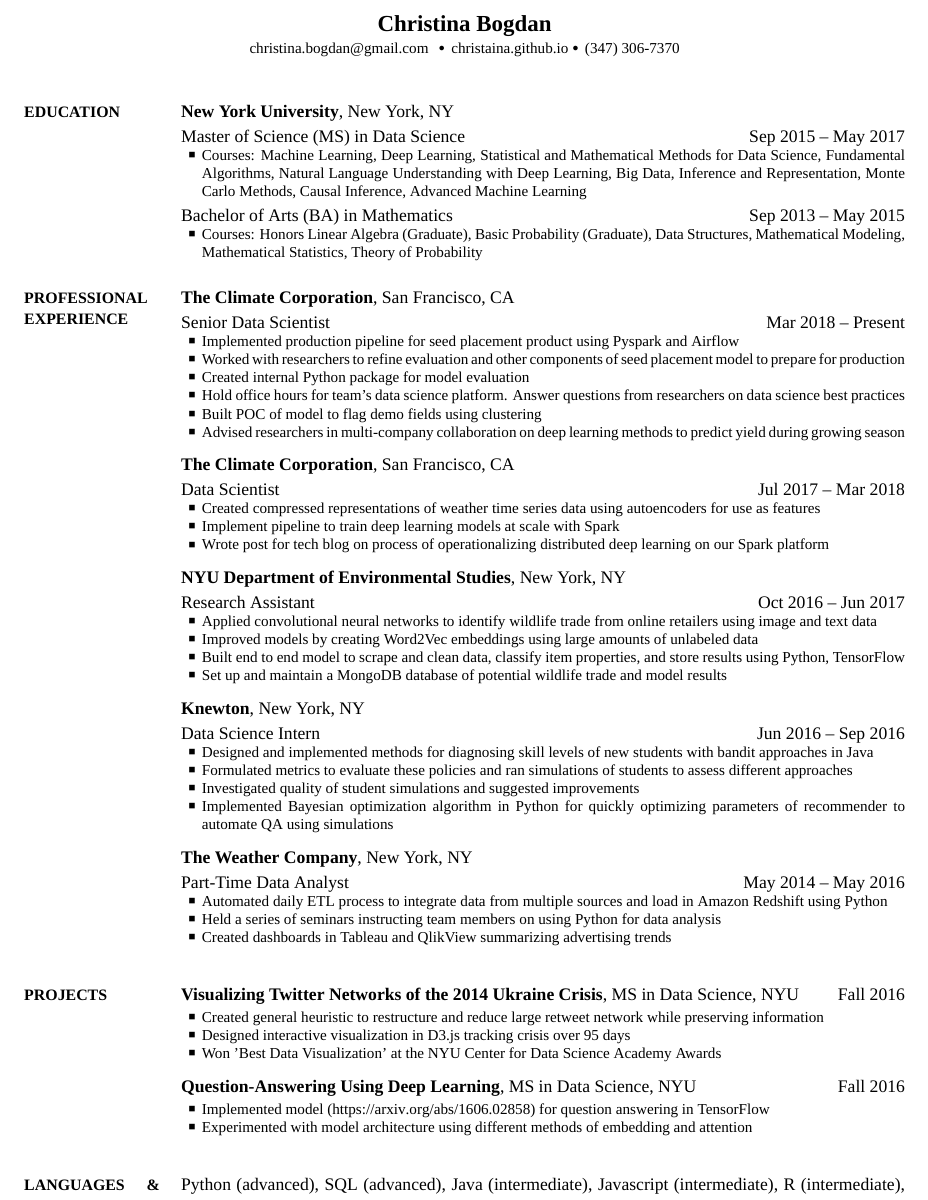
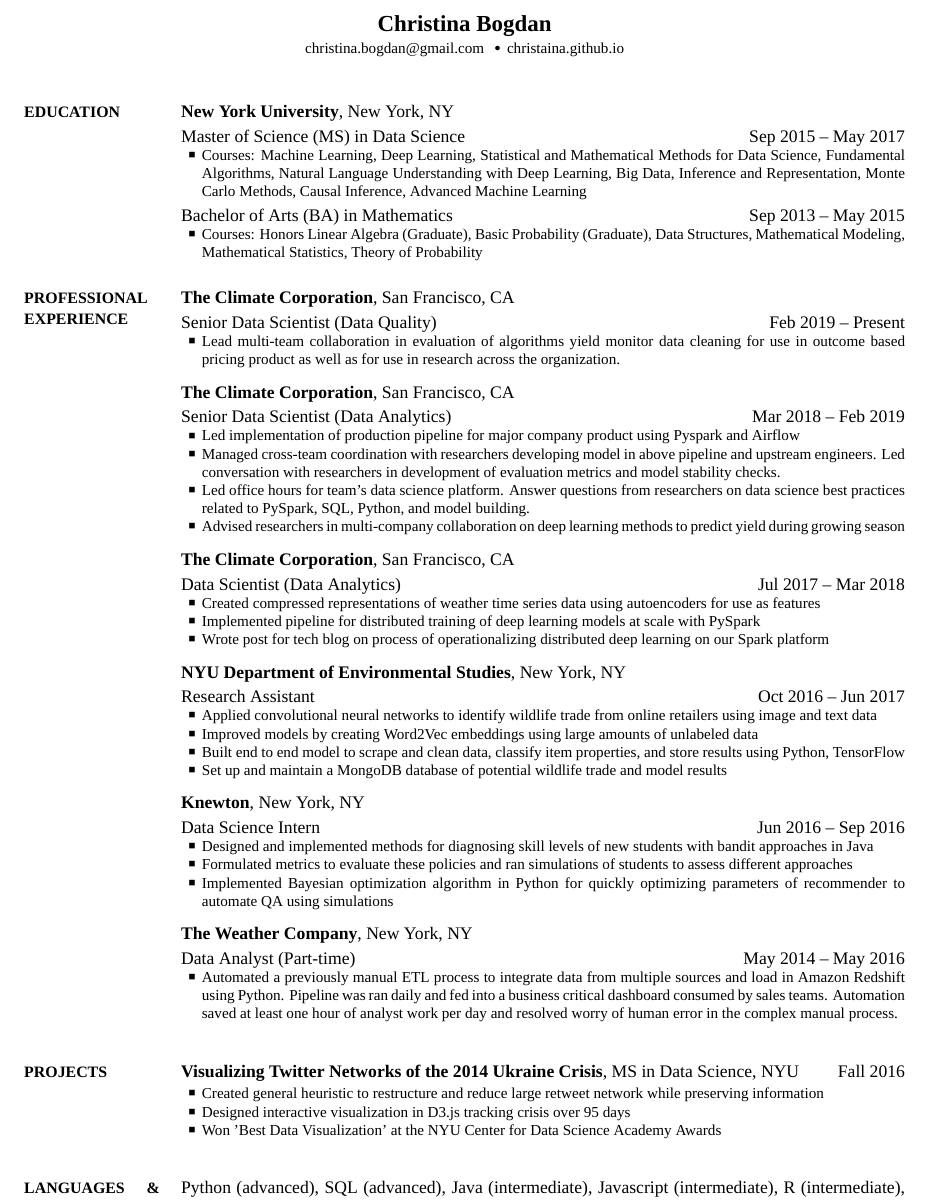
Before and after one commit to christaina/resume, a LaTeX CV (CV.tex): part of the page, cut so that both start at the same text. The pictures show the PDF file CV.pdf that the author committed with the source.

Commit message:
resume update

```diff
--- a/CV.tex
+++ b/CV.tex
@@ -115,16 +115,30 @@
 
 \GapNoBreak
 %\BulletItem
-Senior Data Scientist
+Senior Data Scientist (Data Quality)
+\hfill
+\DatestampYMD{2019}{02}{10} --
+Present
+\begin{detail}
+\BulletItem Lead multi-team collaboration in evaluation of algorithms yield monitor data cleaning for use in outcome based pricing product as well as for use in research across the organization.
+\end{detail}
+
+\BigGap
+
+
+\textbf{The Climate Corporation},
+San Francisco, CA
+
+\GapNoBreak
+%\BulletItem
+Senior Data Scientist (Data Analytics)
 \hfill
 \DatestampYMD{2018}{03}{10} --
-Present
+\DatestampYMD{2019}{02}{10}
 \begin{detail}
-\BulletItem Implemented production pipeline for seed placement product using Pyspark and Airflow
-\BulletItem Worked with researchers to refine evaluation and other components of seed placement model to prepare for production
-\BulletItem Created internal Python package for model evaluation
-\BulletItem Hold office hours for team's data science platform. Answer questions from researchers on data science best practices
-\BulletItem Built POC of model to flag demo fields using clustering
+\BulletItem Led implementation of production pipeline for major company product using Pyspark and Airflow
+\BulletItem Managed cross-team coordination with researchers developing model in above pipeline and upstream engineers. Led conversation with researchers in development of evaluation metrics and model stability checks.
+\BulletItem Led office hours for team's data science platform. Answer questions from researchers on data science best practices related to PySpark, SQL, Python, and model building.
 \BulletItem Advised researchers in multi-company collaboration on deep learning methods to predict yield during growing season
 \end{detail}
 
@@ -136,13 +150,13 @@
 
 \GapNoBreak
 %\BulletItem
-Data Scientist
+Data Scientist (Data Analytics)
 \hfill
 \DatestampYMD{2017}{07}{10} --
 \DatestampYMD{2018}{03}{09}
 \begin{detail}
 \BulletItem Created compressed representations of weather time series data using autoencoders for use as features
-\BulletItem Implement pipeline to train deep learning models at scale with Spark
+\BulletItem Implemented pipeline for distributed training of deep learning models at scale with PySpark
 \BulletItem Wrote post for tech blog on process of operationalizing distributed deep learning on our Spark platform
 \end{detail}
 
@@ -179,7 +193,6 @@
 \BulletItem Designed and implemented methods for diagnosing skill levels of new students with bandit approaches in Java
 \BulletItem
 Formulated metrics to evaluate these policies and ran simulations of students to assess different approaches
-\BulletItem Investigated quality of student simulations and suggested improvements
 \BulletItem Implemented Bayesian optimization algorithm in Python for quickly optimizing parameters of recommender to automate QA using simulations
 \end{detail}
 
@@ -196,9 +209,7 @@
 \DatestampYMD{2016}{05}{24}
 \begin{detail}
 \BulletItem
-Automated daily ETL process to integrate data from multiple sources and load in Amazon Redshift using Python
-\BulletItem Held a series of seminars instructing team members on using Python for data analysis
-\BulletItem Created dashboards in Tableau and QlikView summarizing advertising trends
+Automated a previously manual ETL process to integrate data from multiple sources and load in Amazon Redshift using Python. Pipeline was ran daily and fed into a business critical dashboard consumed by sales teams. Automation saved at least one hour of analyst work per day and resolved worry of human error in the complex manual process.
 \end{detail}
 
 \BigGap
@@ -238,18 +249,6 @@
 \BulletItem Won 'Best Data Visualization' at the NYU Center for Data Science Academy Awards
 \end{detail}
 
-\BigGap
-
-\textbf{Question-Answering Using Deep Learning},
-MS in Data Science, NYU \hfill
-Fall 2016
-
-\GapNoBreak
-\begin{detail}
-\BulletItem
-Implemented model (\url{https://arxiv.org/abs/1606.02858}) for question answering in TensorFlow
-\BulletItem Experimented with model architecture using different methods of embedding and attention
-\end{detail}
 
 \BigGap
 
```
Also changed, not shown: CV.pdf, CV.tex (4 more changed lines).
